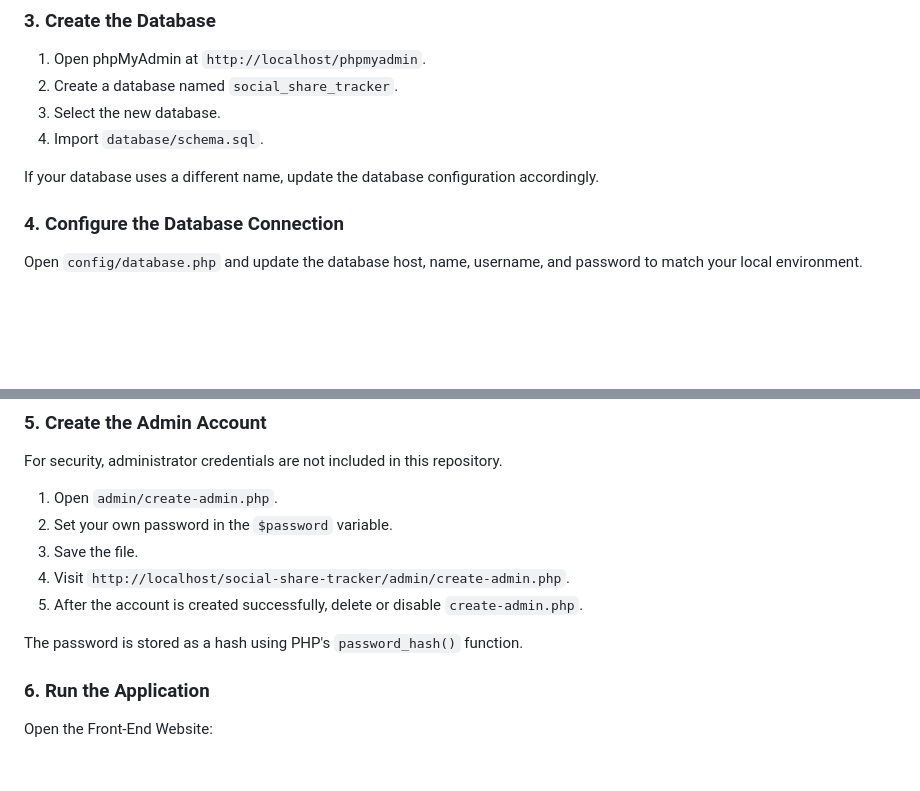
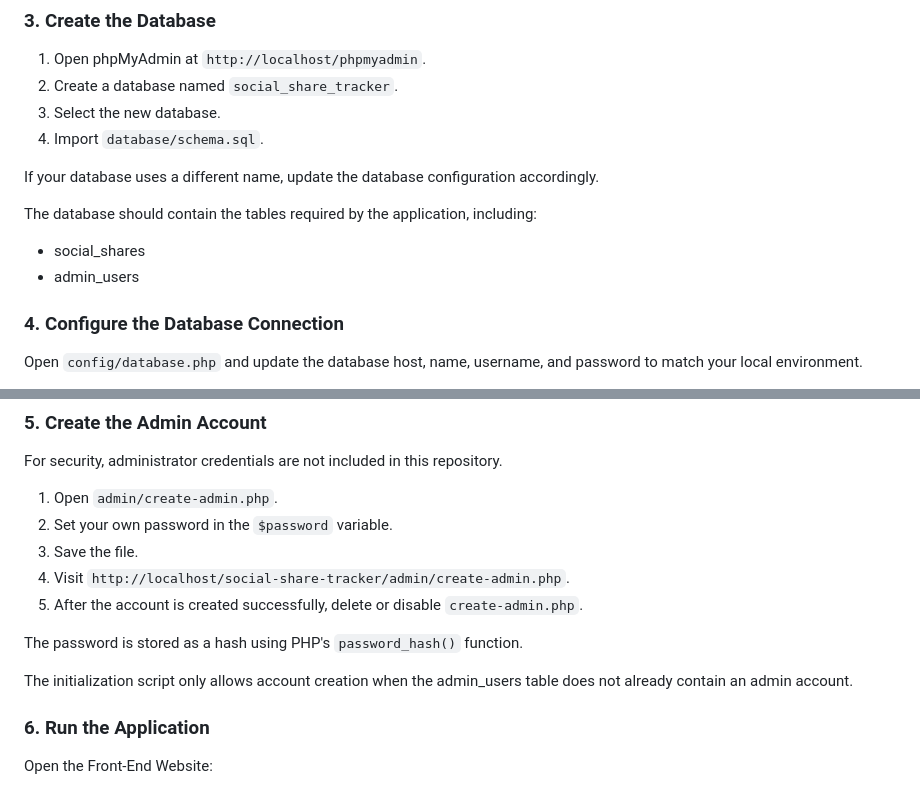
Before and after one commit to lunabyt3/social-share-tracker, a Markdown page: README.md, 2 parts joined by grey strips. Rendered like a GitHub page; blank space fills up the shorter version.

```diff
--- a/README.md
+++ b/README.md
@@ -47,6 +62,11 @@ Start Apache and MySQL from the XAMPP Control Panel.
 
 If your database uses a different name, update the database configuration accordingly.
 
+The database should contain the tables required by the application, including:
+
+- social_shares
+- admin_users
+
 ### 4. Configure the Database Connection
 
 Open `config/database.php` and update the database host, name, username, and password to match your local environment.
@@ -64,6 +84,8 @@ For security, administrator credentials are not included in this repository.
 5. After the account is created successfully, delete or disable `create-admin.php`.
 
 The password is stored as a hash using PHP's `password_hash()` function.
+
+The initialization script only allows account creation when the admin_users table does not already contain an admin account.
 
 ### 6. Run the Application
 
```
Also changed, not shown: other parts of README.md (+15 -0 lines), screenshots/admindashboard.png (added), screenshots/analytics-filters.png (added), 1 other file.
